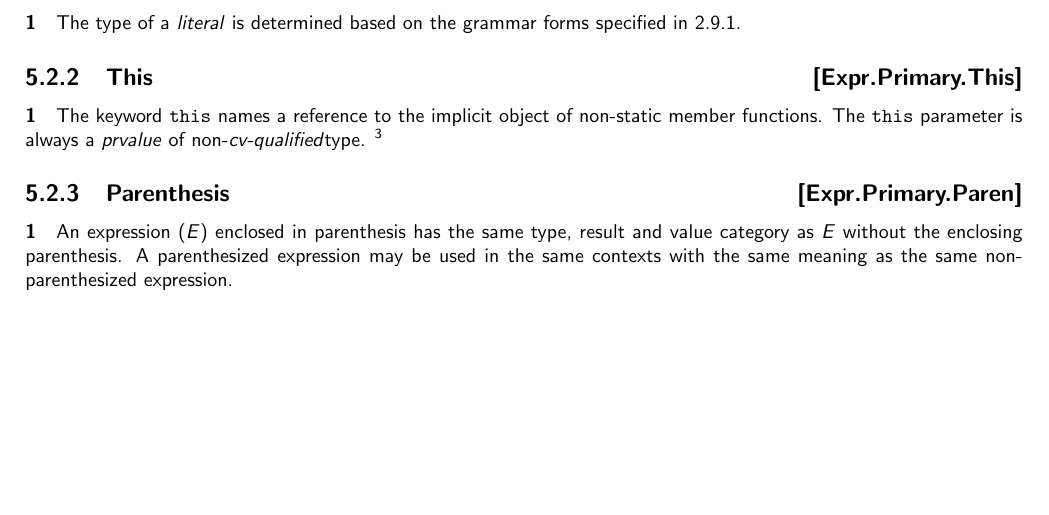
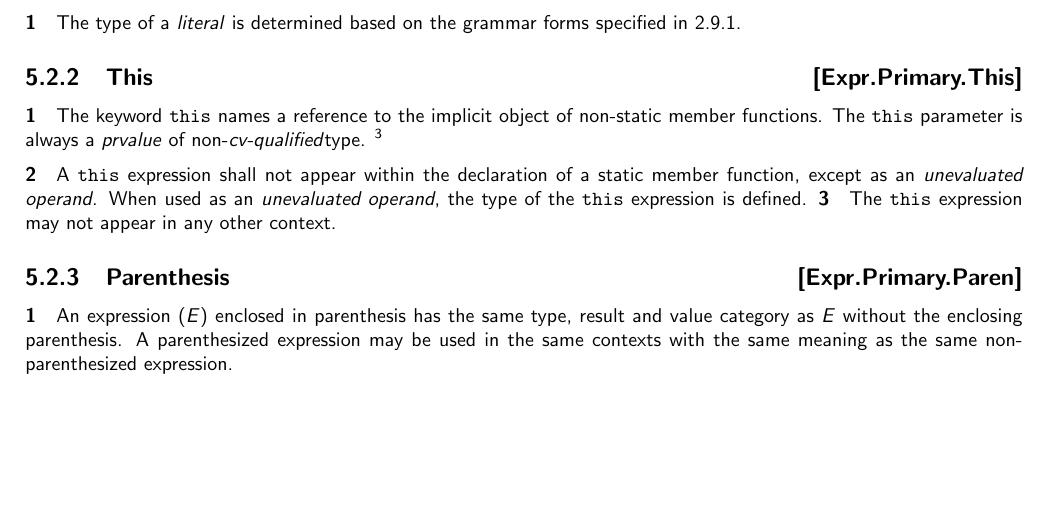
Before and after one commit to microsoft/hlsl-specs, a LaTeX thesis (specs/language/hlsl.tex, which reads specs/language/expressions.tex): part of page 15 of 17, cut so that both start at the same text. Compiled offline with pdfLaTeX.

Commit message:
Elaborate on where `this` is and isn't valid

```diff
--- a/specs/language/expressions.tex
+++ b/specs/language/expressions.tex
@@ -87,6 +87,12 @@ non-static member functions. The \keyword{this} parameter is always a
   {HLSL Specs Proposal 0007} proposes adopting C++-like syntax and semantics for
   \textit{cv-qualified} \keyword{this} references.}
 
+\p A \keyword{this} expression shall not appear within the declaration of a
+static member function, except as an \textit{unevaluated operand}. When used as
+an \textit{unevaluated operand}, the type of the \keyword{this} expression is
+defined.
+\p The \keyword{this} expression may not appear in any other context.
+
 \Sub{Parenthesis}{Expr.Primary.Paren}
 
 \p An expression (\textit{E}) enclosed in parenthesis has the same type, result
```
